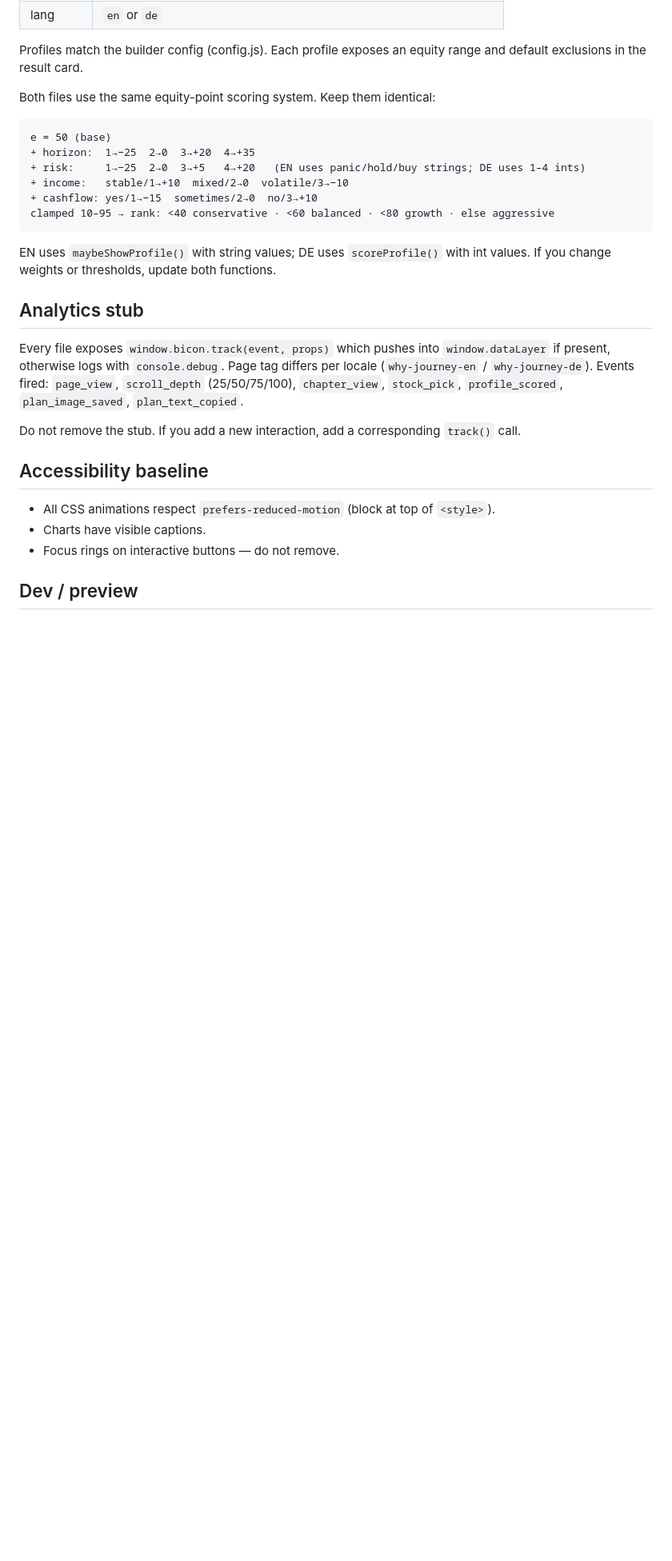
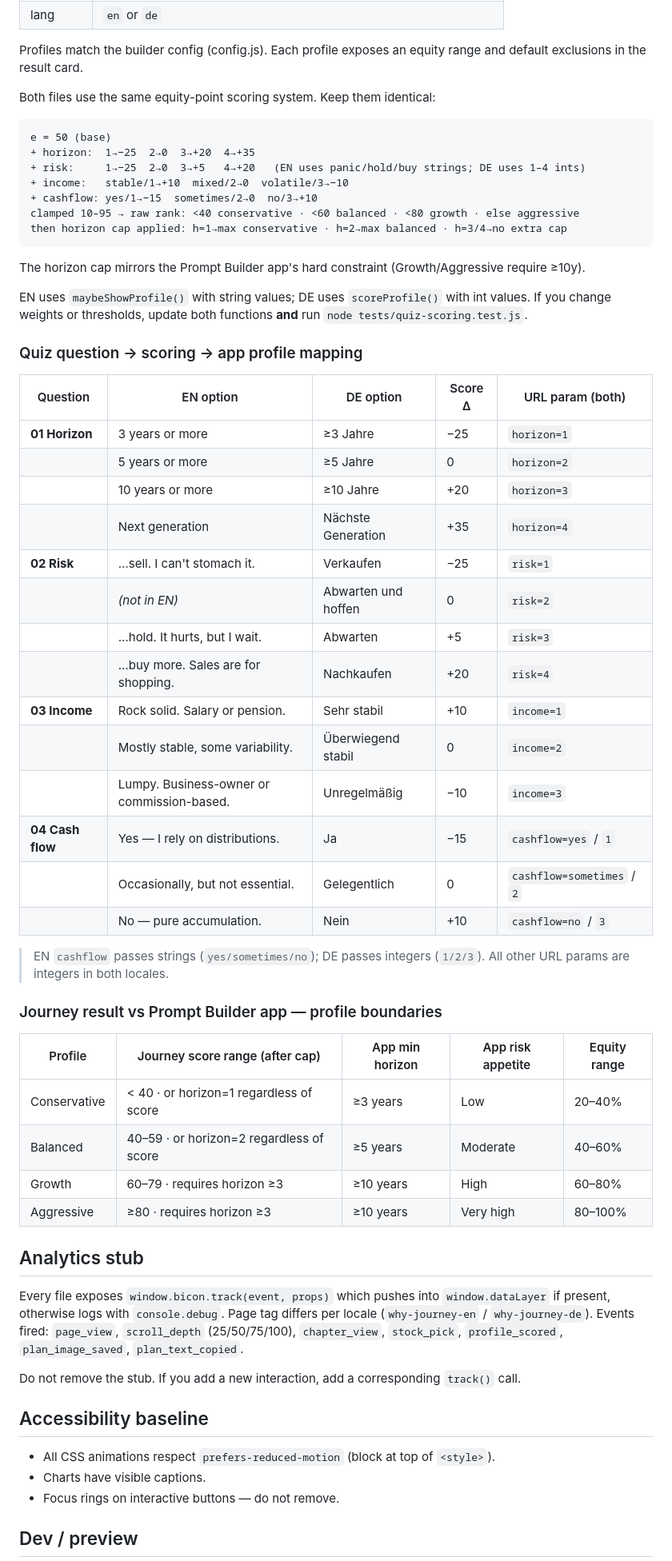
Before and after one commit to volkmarritter/why-invest-journey, a Markdown page: CLAUDE.md, the part around the change. Shown at 80% size. Rendered like a GitHub page; blank space fills up the shorter version.

Commit message:
Docs: add quiz scoring tables and tests README
CLAUDE.md: full question→score→URL param mapping table, profile boundary
table showing journey vs app logic, and horizon cap explanation.
tests/README.md: documents what the test suite covers, all spot cases,
scoring formula, and when to update.

Co-Authored-By: Claude Sonnet 4.6 <noreply@anthropic.com>

````diff
--- a/CLAUDE.md
+++ b/CLAUDE.md
@@ -95,11 +95,45 @@ e = 50 (base)
 + risk:     1→−25  2→0  3→+5   4→+20   (EN uses panic/hold/buy strings; DE uses 1–4 ints)
 + income:   stable/1→+10  mixed/2→0  volatile/3→−10
 + cashflow: yes/1→−15  sometimes/2→0  no/3→+10
-clamped 10–95 → rank: <40 conservative · <60 balanced · <80 growth · else aggressive
+clamped 10–95 → raw rank: <40 conservative · <60 balanced · <80 growth · else aggressive
+then horizon cap applied: h=1→max conservative · h=2→max balanced · h=3/4→no extra cap
 ```
 
+The horizon cap mirrors the Prompt Builder app's hard constraint (Growth/Aggressive require ≥10y).
+
 EN uses `maybeShowProfile()` with string values; DE uses `scoreProfile()` with int values.
-If you change weights or thresholds, update both functions.
+If you change weights or thresholds, update both functions **and** run `node tests/quiz-scoring.test.js`.
+
+### Quiz question → scoring → app profile mapping
+
+| Question | EN option | DE option | Score Δ | URL param (both) |
+|---|---|---|---|---|
+| **01 Horizon** | 3 years or more | ≥3 Jahre | −25 | `horizon=1` |
+| | 5 years or more | ≥5 Jahre | 0 | `horizon=2` |
+| | 10 years or more | ≥10 Jahre | +20 | `horizon=3` |
+| | Next generation | Nächste Generation | +35 | `horizon=4` |
+| **02 Risk** | …sell. I can't stomach it. | Verkaufen | −25 | `risk=1` |
+| | *(not in EN)* | Abwarten und hoffen | 0 | `risk=2` |
+| | …hold. It hurts, but I wait. | Abwarten | +5 | `risk=3` |
+| | …buy more. Sales are for shopping. | Nachkaufen | +20 | `risk=4` |
+| **03 Income** | Rock solid. Salary or pension. | Sehr stabil | +10 | `income=1` |
+| | Mostly stable, some variability. | Überwiegend stabil | 0 | `income=2` |
+| | Lumpy. Business-owner or commission-based. | Unregelmäßig | −10 | `income=3` |
+| **04 Cash flow** | Yes — I rely on distributions. | Ja | −15 | `cashflow=yes` / `1` |
+| | Occasionally, but not essential. | Gelegentlich | 0 | `cashflow=sometimes` / `2` |
+| | No — pure accumulation. | Nein | +10 | `cashflow=no` / `3` |
+
+> EN `cashflow` passes strings (`yes/sometimes/no`); DE passes integers (`1/2/3`).
+> All other URL params are integers in both locales.
+
+### Journey result vs Prompt Builder app — profile boundaries
+
+| Profile | Journey score range (after cap) | App min horizon | App risk appetite | Equity range |
+|---|---|---|---|---|
+| Conservative | < 40 · or horizon=1 regardless of score | ≥3 years | Low | 20–40% |
+| Balanced | 40–59 · or horizon=2 regardless of score | ≥5 years | Moderate | 40–60% |
+| Growth | 60–79 · requires horizon ≥3 | ≥10 years | High | 60–80% |
+| Aggressive | ≥80 · requires horizon ≥3 | ≥10 years | Very high | 80–100% |
 
 ## Analytics stub
 
````
Also changed, not shown: 1 other file.
